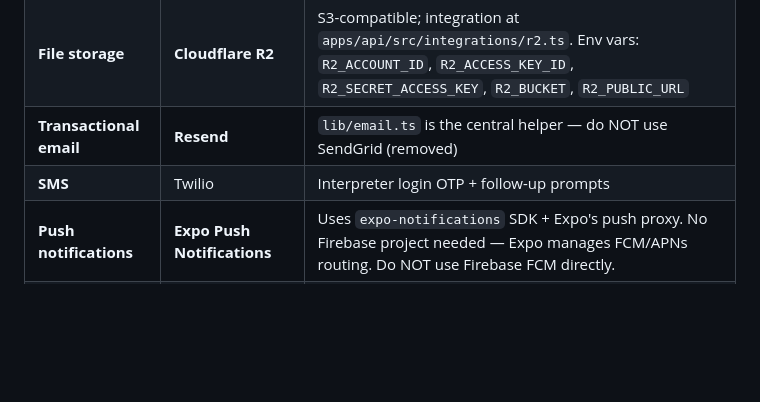
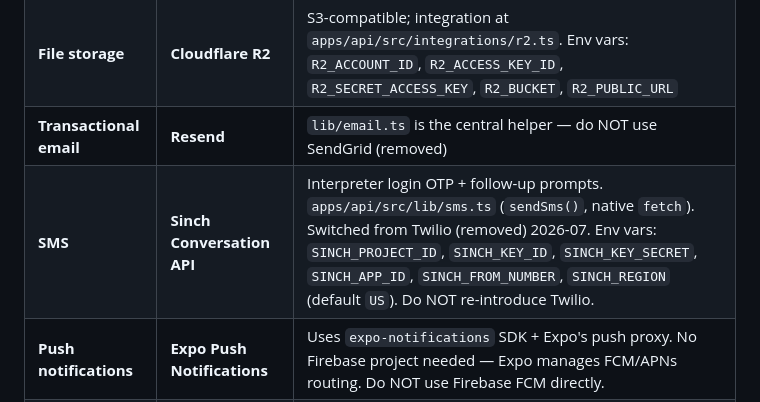
Before and after one commit to o1iverjones/dorada, a Markdown page: CLAUDE.md, the part around the change. Rendered like a GitHub page; blank space fills up the shorter version.

Commit message:
Update CLAUDE.md: SMS provider is Sinch, not Twilio
Co-Authored-By: Claude Opus 4.8 <noreply@anthropic.com>

```diff
--- a/CLAUDE.md
+++ b/CLAUDE.md
@@ -13,7 +13,7 @@ This file records decisions, conventions, and infrastructure facts that Claude s
 | **Cache / Queue** | Redis 7 (Railway plugin) | BullMQ + Socket.io adapter |
 | **File storage** | **Cloudflare R2** | S3-compatible; integration at `apps/api/src/integrations/r2.ts`. Env vars: `R2_ACCOUNT_ID`, `R2_ACCESS_KEY_ID`, `R2_SECRET_ACCESS_KEY`, `R2_BUCKET`, `R2_PUBLIC_URL` |
 | **Transactional email** | **Resend** | `lib/email.ts` is the central helper — do NOT use SendGrid (removed) |
-| **SMS** | Twilio | Interpreter login OTP + follow-up prompts |
+| **SMS** | **Sinch Conversation API** | Interpreter login OTP + follow-up prompts. `apps/api/src/lib/sms.ts` (`sendSms()`, native `fetch`). Switched from Twilio (removed) 2026-07. Env vars: `SINCH_PROJECT_ID`, `SINCH_KEY_ID`, `SINCH_KEY_SECRET`, `SINCH_APP_ID`, `SINCH_FROM_NUMBER`, `SINCH_REGION` (default `US`). Do NOT re-introduce Twilio. |
 | **Push notifications** | **Expo Push Notifications** | Uses `expo-notifications` SDK + Expo's push proxy. No Firebase project needed — Expo manages FCM/APNs routing. Do NOT use Firebase FCM directly. |
 | **AI / extraction** | Anthropic Claude API | Email intake parsing |
 | **Domain registrar** | **Porkbun** | Domain: `dorada.app` |
```
